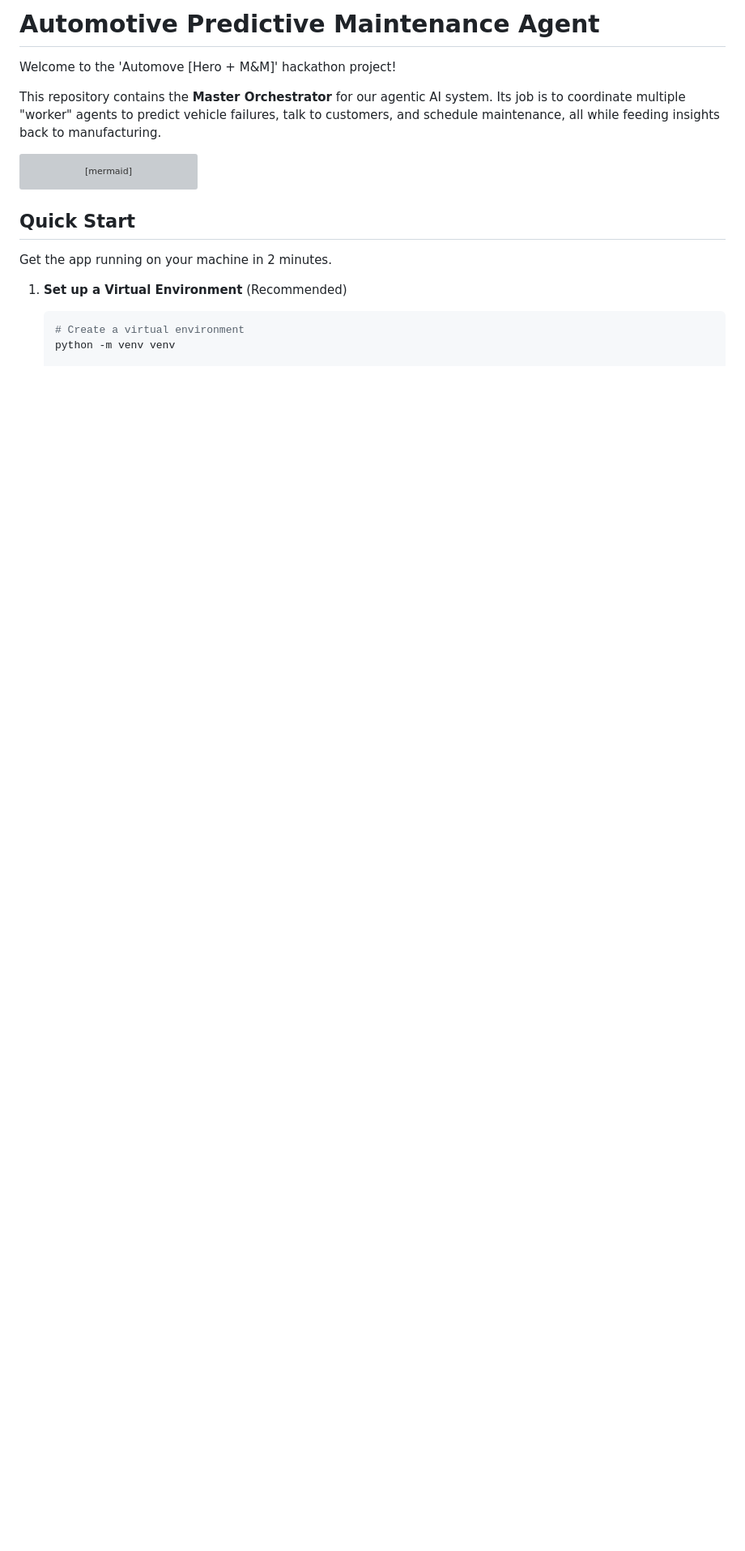
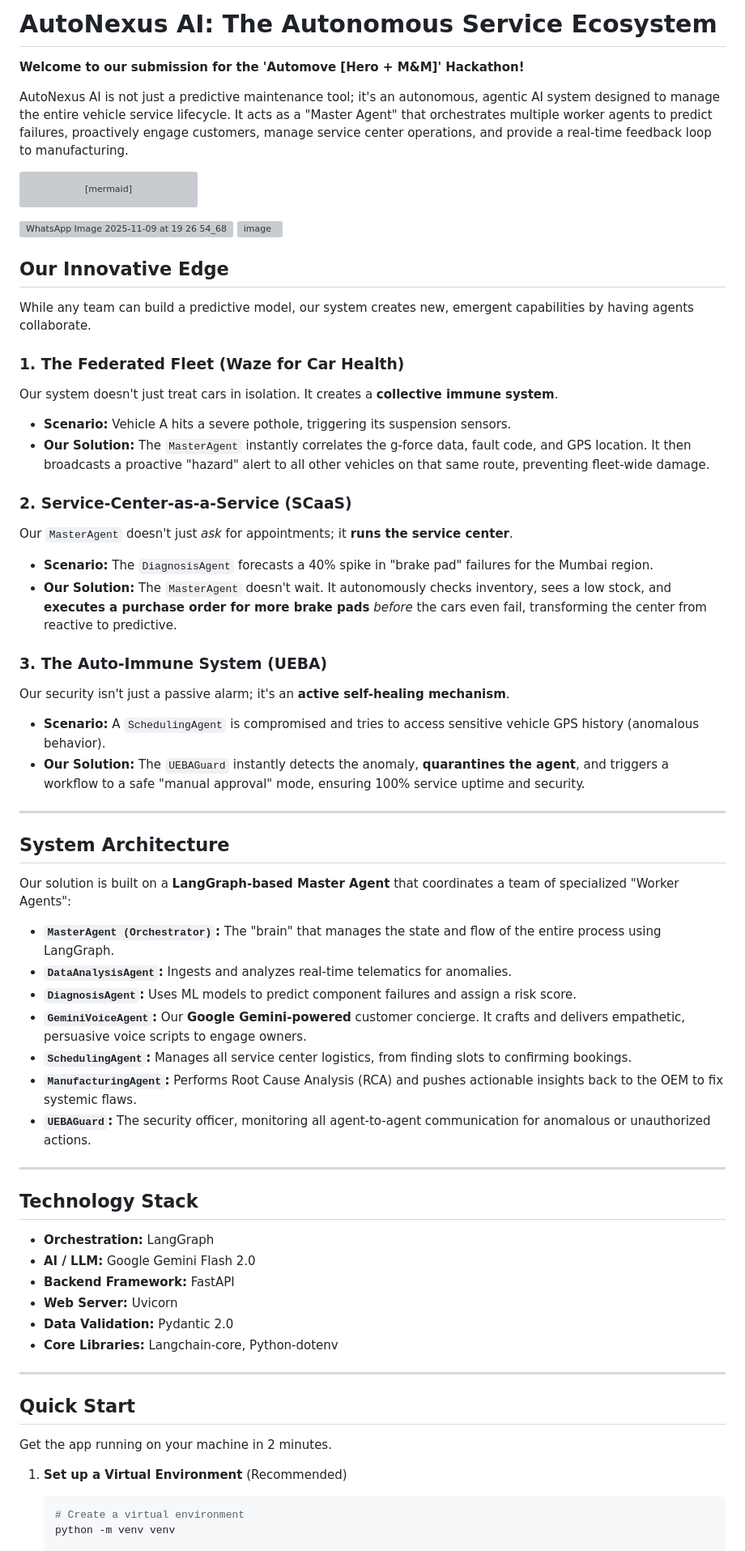
Before and after one commit to pushkar-hue/EY-Automotive, a Markdown page: readme.md, the part around the change printed below. Shown: that part at 81% size. Rendered like a GitHub page; blank space fills up the shorter version; grey boxes are pictures that could not be loaded.

````diff
--- a/readme.md
+++ b/readme.md
@@ -1,8 +1,8 @@
-# Automotive Predictive Maintenance Agent
+# AutoNexus AI: The Autonomous Service Ecosystem
 
-Welcome to the 'Automove [Hero + M&M]' hackathon project!
+**Welcome to our submission for the 'Automove [Hero + M&M]' Hackathon!**
 
-This repository contains the **Master Orchestrator** for our agentic AI system. Its job is to coordinate multiple "worker" agents to predict vehicle failures, talk to customers, and schedule maintenance, all while feeding insights back to manufacturing.
+AutoNexus AI is not just a predictive maintenance tool; it's an autonomous, agentic AI system designed to manage the entire vehicle service lifecycle. It acts as a "Master Agent" that orchestrates multiple worker agents to predict failures, proactively engage customers, manage service center operations, and provide a real-time feedback loop to manufacturing.
 
 ```mermaid
 graph TD;
@@ -34,6 +34,55 @@ graph TD;
         classDef first fill-opacity:0
         classDef last fill:#bfb6fc
 ```
+
+![WhatsApp Image 2025-11-09 at 19 26 54_68c219b7](https://github.com/user-attachments/assets/356683a6-97db-404e-9f96-5f9e79242da5)
+<img width="1243" height="897" alt="image" src="https://github.com/user-attachments/assets/32010bbc-830c-4d7f-a263-6e08f28eae31" />
+
+##  Our Innovative Edge
+
+While any team can build a predictive model, our system creates new, emergent capabilities by having agents collaborate.
+
+### 1. The Federated Fleet (Waze for Car Health)
+Our system doesn't just treat cars in isolation. It creates a **collective immune system**.
+* **Scenario:** Vehicle A hits a severe pothole, triggering its suspension sensors.
+* **Our Solution:** The `MasterAgent` instantly correlates the g-force data, fault code, and GPS location. It then broadcasts a proactive "hazard" alert to all other vehicles on that same route, preventing fleet-wide damage.
+
+### 2. Service-Center-as-a-Service (SCaaS)
+Our `MasterAgent` doesn't just *ask* for appointments; it **runs the service center**.
+* **Scenario:** The `DiagnosisAgent` forecasts a 40% spike in "brake pad" failures for the Mumbai region.
+* **Our Solution:** The `MasterAgent` doesn't wait. It autonomously checks inventory, sees a low stock, and **executes a purchase order for more brake pads** *before* the cars even fail, transforming the center from reactive to predictive.
+
+### 3. The Auto-Immune System (UEBA)
+Our security isn't just a passive alarm; it's an **active self-healing mechanism**.
+* **Scenario:** A `SchedulingAgent` is compromised and tries to access sensitive vehicle GPS history (anomalous behavior).
+* **Our Solution:** The `UEBAGuard` instantly detects the anomaly, **quarantines the agent**, and triggers a workflow to a safe "manual approval" mode, ensuring 100% service uptime and security.
+
+---
+
+## System Architecture
+
+Our solution is built on a **LangGraph-based Master Agent** that coordinates a team of specialized "Worker Agents":
+
+* **`MasterAgent (Orchestrator)`:** The "brain" that manages the state and flow of the entire process using LangGraph.
+* **`DataAnalysisAgent`:** Ingests and analyzes real-time telematics for anomalies.
+* **`DiagnosisAgent`:** Uses ML models to predict component failures and assign a risk score.
+* **`GeminiVoiceAgent`:** Our **Google Gemini-powered** customer concierge. It crafts and delivers empathetic, persuasive voice scripts to engage owners.
+* **`SchedulingAgent`:** Manages all service center logistics, from finding slots to confirming bookings.
+* **`ManufacturingAgent`:** Performs Root Cause Analysis (RCA) and pushes actionable insights back to the OEM to fix systemic flaws.
+* **`UEBAGuard`:** The security officer, monitoring all agent-to-agent communication for anomalous or unauthorized actions.
+
+---
+
+## Technology Stack
+
+* **Orchestration:** LangGraph
+* **AI / LLM:** Google Gemini Flash 2.0
+* **Backend Framework:** FastAPI
+* **Web Server:** Uvicorn
+* **Data Validation:** Pydantic 2.0
+* **Core Libraries:** Langchain-core, Python-dotenv
+
+---
 
 ## Quick Start
 
````
Also changed, not shown: other parts of readme.md (+25 -52 lines).
